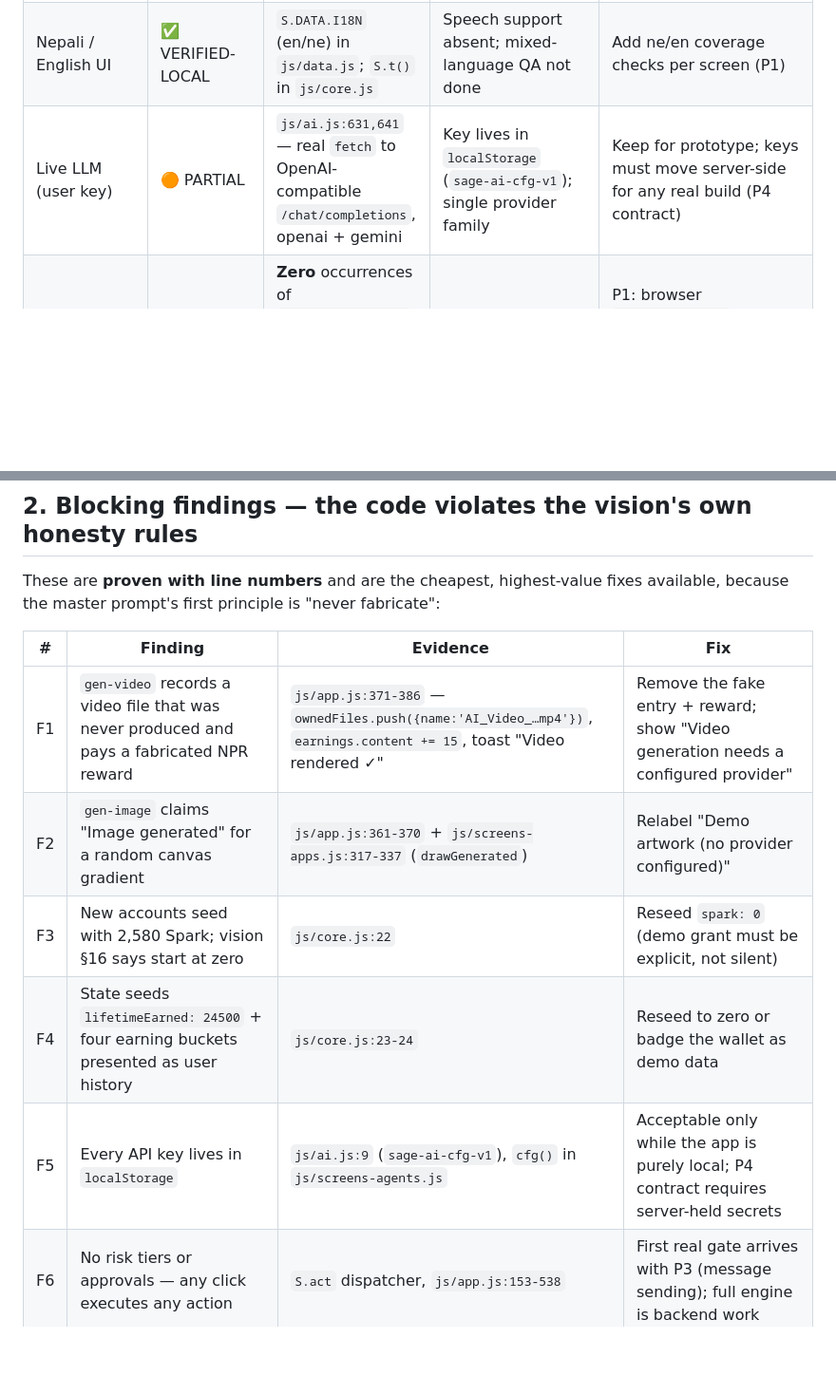
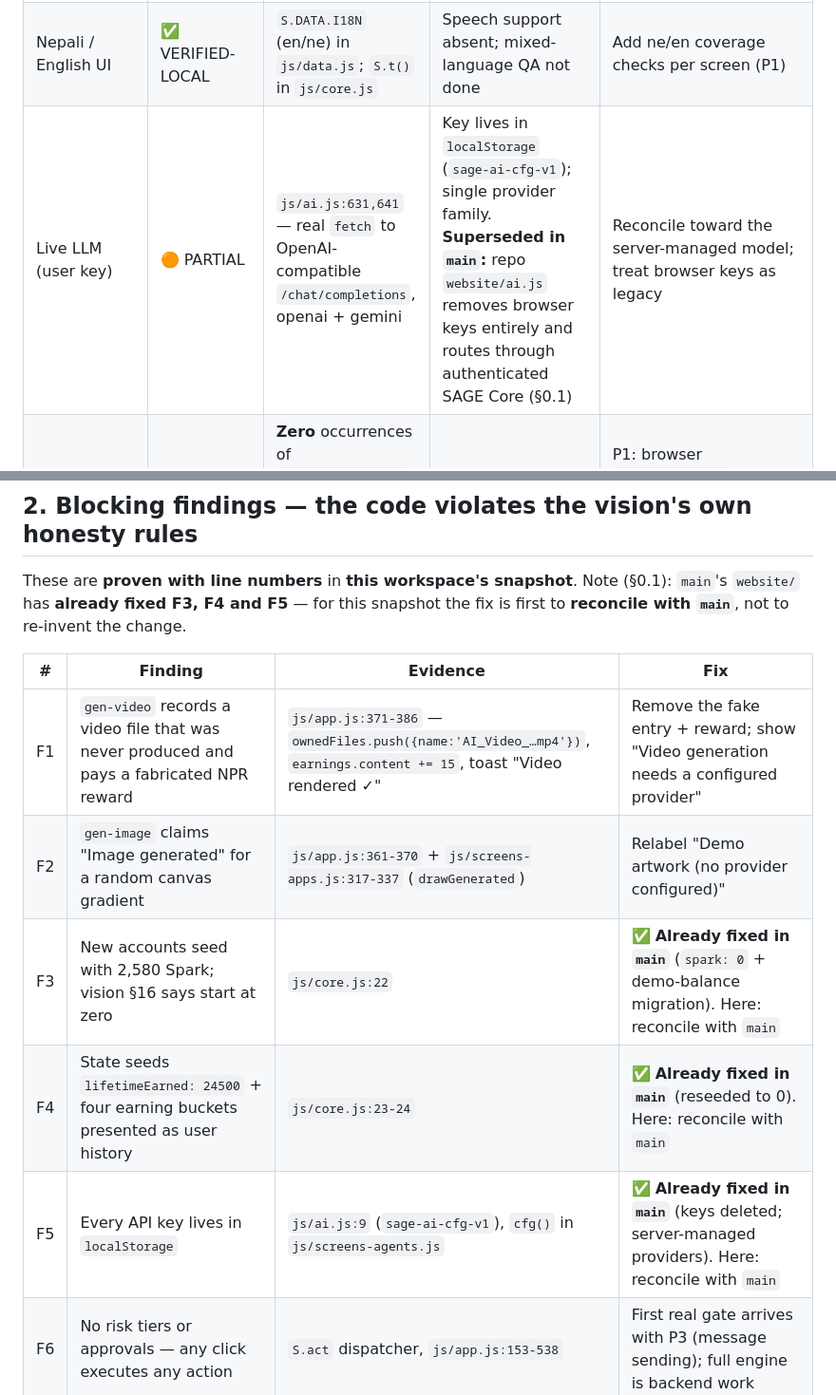
Before and after one commit to officialoroe-crypto/SAGE-ONE-FINAL, a Markdown page: IMPLEMENTATION-PLAN.md, 2 parts joined by grey strips. Shown at 95% size. GitHub-like rendering; blank space fills up the shorter version.

```diff
--- a/IMPLEMENTATION-PLAN.md
+++ b/IMPLEMENTATION-PLAN.md
@@ -45,7 +82,7 @@ Consequences for this plan:
 |---|---|---|---|---|
 | Text conversation + streaming | ✅ VERIFIED-LOCAL | `js/ai.js` built-in engine; time-based stream reveal `js/screens-home.js` (`startStream`) | No backend; answers are local-engine or user-key LLM | Keep; route through a command path shared with voice (P1) |
 | Nepali / English UI | ✅ VERIFIED-LOCAL | `S.DATA.I18N` (en/ne) in `js/data.js`; `S.t()` in `js/core.js` | Speech support absent; mixed-language QA not done | Add ne/en coverage checks per screen (P1) |
-| Live LLM (user key) | 🟠 PARTIAL | `js/ai.js:631,641` — real `fetch` to OpenAI-compatible `/chat/completions`, openai + gemini | Key lives in `localStorage` (`sage-ai-cfg-v1`); single provider family | Keep for prototype; keys must move server-side for any real build (P4 contract) |
+| Live LLM (user key) | 🟠 PARTIAL | `js/ai.js:631,641` — real `fetch` to OpenAI-compatible `/chat/completions`, openai + gemini | Key lives in `localStorage` (`sage-ai-cfg-v1`); single provider family. **Superseded in `main`:** repo `website/ai.js` removes browser keys entirely and routes through authenticated SAGE Core (§0.1) | Reconcile toward the server-managed model; treat browser keys as legacy |
 | Voice STT / TTS / wake word | ⛔ ABSENT | **Zero** occurrences of `SpeechRecognition`, `speechSynthesis`, `mediaDevices`, `MediaRecorder` anywhere | Entire voice stack missing | P1: browser `speechSynthesis` + `webkitSpeechRecognition` prototype with honest unavailable states |
 | "SAGE, stop" | ⛔ ABSENT | No voice session to interrupt | — | P1: `speechSynthesis.cancel()` + AbortController on the request path |
 | Floating pet / orb states | 🟡 UI-PROTOTYPE | 11 CSS orb states incl. listening/thinking (`S.stateOrb`, `LOGO_STATES` in `data.js`) | Purely decorative; no link to real activity | Wire orb states to real task/voice events when P1 lands |
@@ -97,16 +134,17 @@ Consequences for this plan:
 
 ## 2. Blocking findings — the code violates the vision's own honesty rules
 
-These are **proven with line numbers** and are the cheapest, highest-value fixes available,
-because the master prompt's first principle is "never fabricate":
+These are **proven with line numbers** in **this workspace's snapshot**. Note (§0.1):
+`main`'s `website/` has **already fixed F3, F4 and F5** — for this snapshot the fix is
+first to **reconcile with `main`**, not to re-invent the change.
 
 | # | Finding | Evidence | Fix |
 |---|---|---|---|
 | F1 | `gen-video` records a video file that was never produced and pays a fabricated NPR reward | `js/app.js:371-386` — `ownedFiles.push({name:'AI_Video_…mp4'})`, `earnings.content += 15`, toast "Video rendered ✓" | Remove the fake entry + reward; show "Video generation needs a configured provider" |
 | F2 | `gen-image` claims "Image generated" for a random canvas gradient | `js/app.js:361-370` + `js/screens-apps.js:317-337` (`drawGenerated`) | Relabel "Demo artwork (no provider configured)" |
-| F3 | New accounts seed with 2,580 Spark; vision §16 says start at zero | `js/core.js:22` | Reseed `spark: 0` (demo grant must be explicit, not silent) |
-| F4 | State seeds `lifetimeEarned: 24500` + four earning buckets presented as user history | `js/core.js:23-24` | Reseed to zero or badge the wallet as demo data |
-| F5 | Every API key lives in `localStorage` | `js/ai.js:9` (`sage-ai-cfg-v1`), `cfg()` in `js/screens-agents.js` | Acceptable only while the app is purely local; P4 contract requires server-held secrets |
+| F3 | New accounts seed with 2,580 Spark; vision §16 says start at zero | `js/core.js:22` | ✅ **Already fixed in `main`** (`spark: 0` + demo-balance migration). Here: reconcile with `main` |
+| F4 | State seeds `lifetimeEarned: 24500` + four earning buckets presented as user history | `js/core.js:23-24` | ✅ **Already fixed in `main`** (reseeded to 0). Here: reconcile with `main` |
+| F5 | Every API key lives in `localStorage` | `js/ai.js:9` (`sage-ai-cfg-v1`), `cfg()` in `js/screens-agents.js` | ✅ **Already fixed in `main`** (keys deleted; server-managed providers). Here: reconcile with `main` |
 | F6 | No risk tiers or approvals — any click executes any action | `S.act` dispatcher, `js/app.js:153-538` | First real gate arrives with P3 (message sending); full engine is backend work |
 
 ---
```
Also changed, not shown: other parts of IMPLEMENTATION-PLAN.md (+67 -15 lines).
